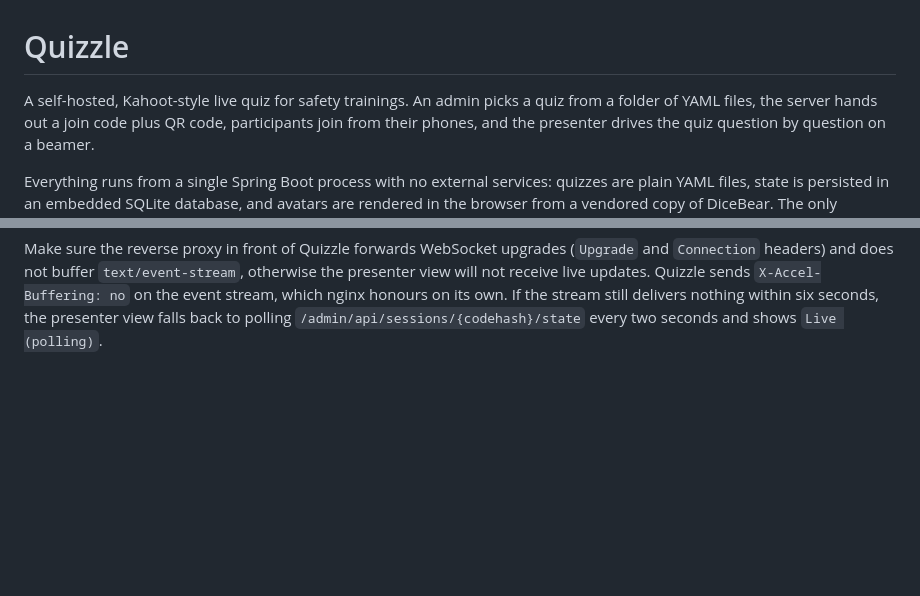
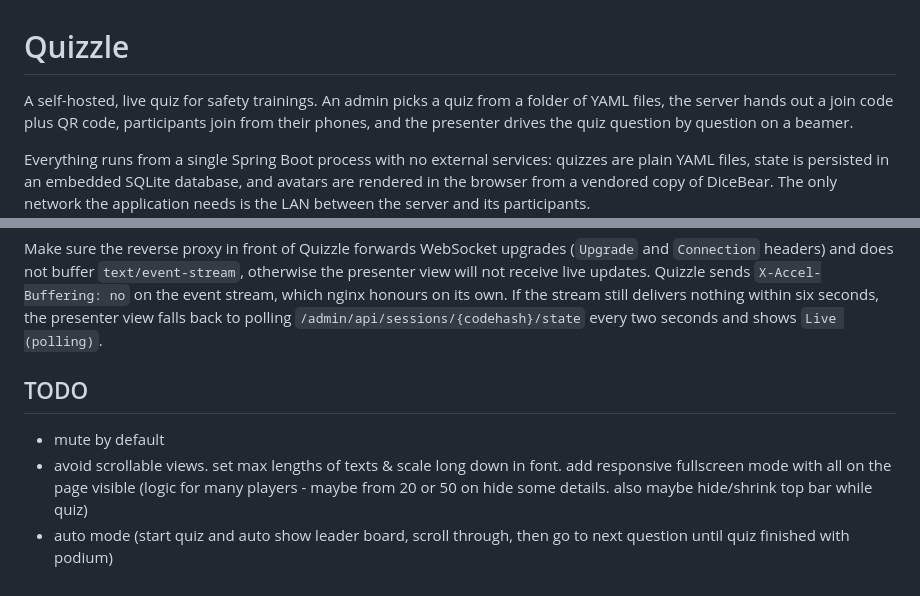
Before and after one commit to A66adon/quizzle, a Markdown page: README.md, 2 parts joined by grey strips. Rendered like a GitHub page; blank space fills up the shorter version.

```diff
--- a/README.md
+++ b/README.md
@@ -1,6 +1,6 @@
 # Quizzle
 
-A self-hosted, Kahoot-style live quiz for safety trainings. An admin picks a quiz from a folder of
+A self-hosted, live quiz for safety trainings. An admin picks a quiz from a folder of
 YAML files, the server hands out a join code plus QR code, participants join from their phones, and
 the presenter drives the quiz question by question on a beamer.
 
@@ -298,3 +298,10 @@ Make sure the reverse proxy in front of Quizzle forwards WebSocket upgrades (`Up
 receive live updates. Quizzle sends `X-Accel-Buffering: no` on the event stream, which nginx honours
 on its own. If the stream still delivers nothing within six seconds, the presenter view falls back
 to polling `/admin/api/sessions/{codehash}/state` every two seconds and shows `Live (polling)`.
+
+
+## TODO
+
+- mute by default
+- avoid scrollable views. set max lengths of texts & scale long down in font. add responsive fullscreen mode with all on the page visible (logic for many players - maybe from 20 or 50 on hide some details. also maybe hide/shrink top bar while quiz)
+- auto mode (start quiz and auto show leader board, scroll through, then go to next question until quiz finished with podium)
```
